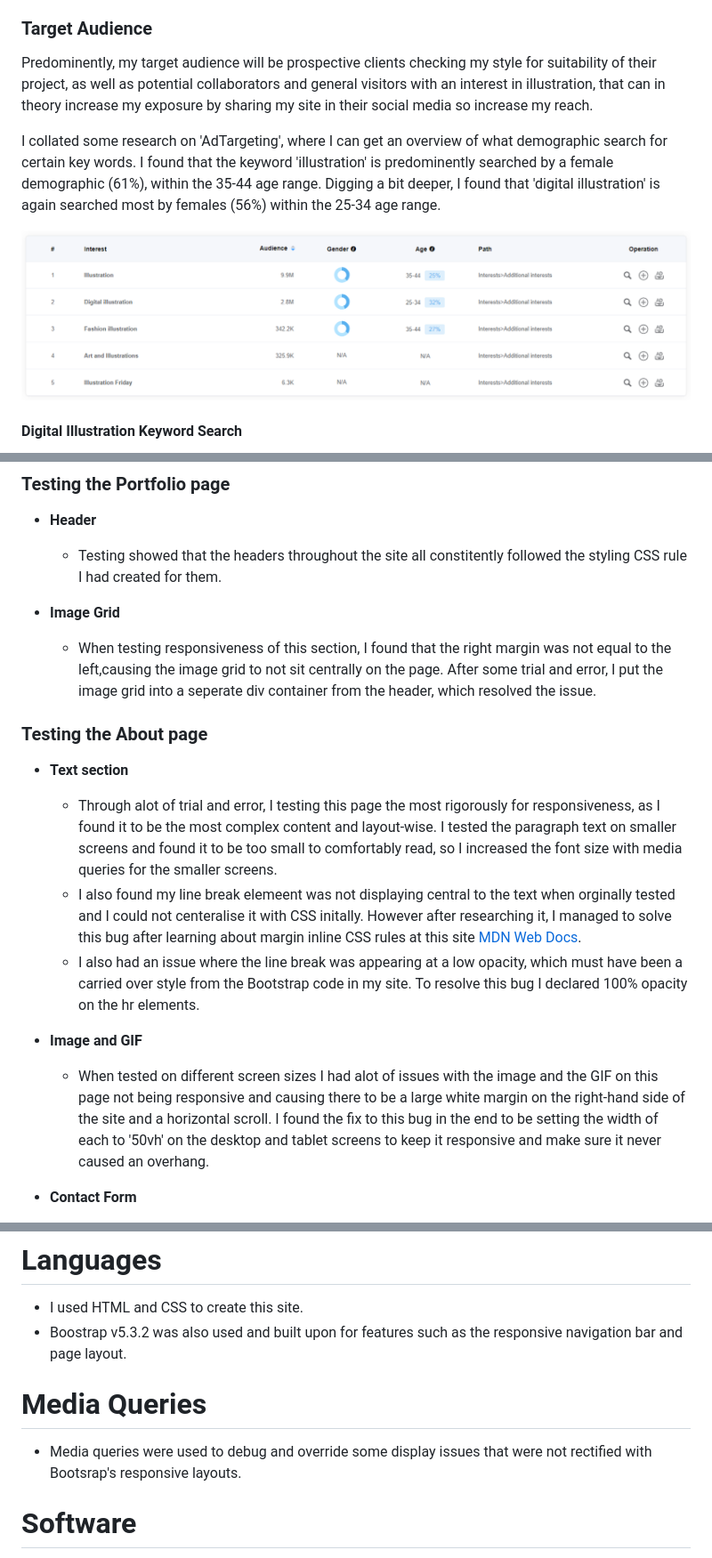
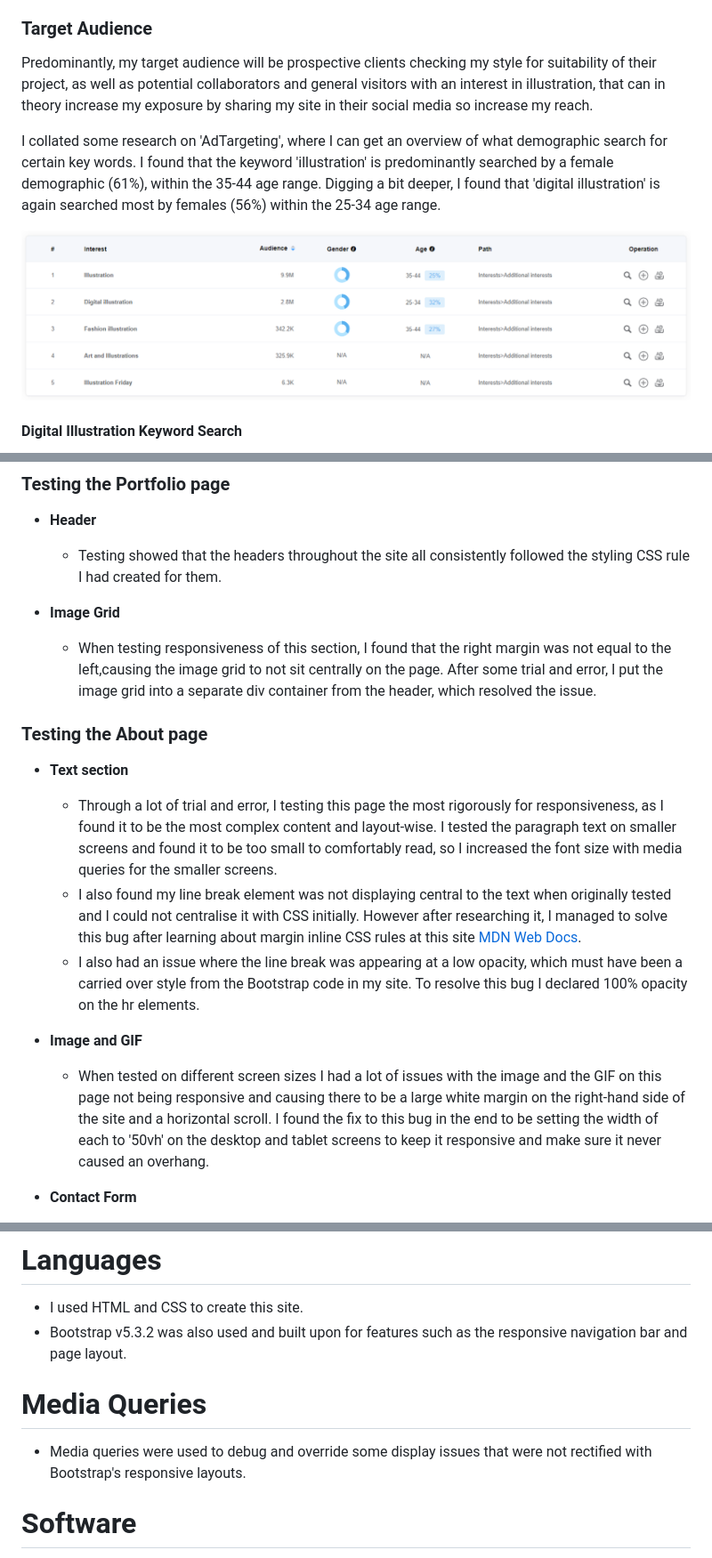
Before and after one commit to kateuj/kate-brush-portfolio, a Markdown page: README.md, 3 parts joined by grey strips. Shown: that part at 89% size. GitHub-like rendering.

Commit message:
spell check README file

```diff
--- a/README.md
+++ b/README.md
@@ -28,7 +28,7 @@ I have wanted to create an Illustration portfolio site with the hope of gaining
 
 ### Target Audience
 
-Predominently, my target audience will be prospective clients checking my style for suitability of their project, as well as potential collaborators and general visitors with an interest in illustration, that can in theory increase my exposure by sharing my site in their social media so increase my reach.
+Predominantly, my target audience will be prospective clients checking my style for suitability of their project, as well as potential collaborators and general visitors with an interest in illustration, that can in theory increase my exposure by sharing my site in their social media so increase my reach.
 
-I collated some research on 'AdTargeting', where I can get an overview of what demographic search for certain key words. I found that the keyword 'illustration' is predominently searched by a female demographic (61%), within the 35-44 age range. Digging a bit deeper, I found that 'digital illustration' is again searched most by females (56%) within the 25-34 age range.
+I collated some research on 'AdTargeting', where I can get an overview of what demographic search for certain key words. I found that the keyword 'illustration' is predominantly searched by a female demographic (61%), within the 35-44 age range. Digging a bit deeper, I found that 'digital illustration' is again searched most by females (56%) within the 25-34 age range.
 
@@ -213,21 +213,21 @@ Running with the theme of adding personality to my site, as well as finding a ty
 ### Testing the Portfolio page
 
 * **Header**
-  * Testing showed that the headers throughout the site all constitently followed the styling CSS rule I had created for them.
+  * Testing showed that the headers throughout the site all consistently followed the styling CSS rule I had created for them.
 
 * **Image Grid**
-  * When testing responsiveness of this section, I found that the right margin was not equal to the left,causing the image grid to not sit centrally on the page. After some trial and error, I put the image grid into a seperate div container from the header, which resolved the issue.
+  * When testing responsiveness of this section, I found that the right margin was not equal to the left,causing the image grid to not sit centrally on the page. After some trial and error, I put the image grid into a separate div container from the header, which resolved the issue.
 
 
 ### Testing the About page
 
 * **Text section**
-  * Through alot of trial and error, I testing this page the most rigorously for responsiveness, as I found it to be the most complex content and layout-wise. I tested the paragraph text on smaller screens and found it to be too small to comfortably read, so I increased the font size with media queries for the smaller screens.
-  * I also found my line break elemeent was not displaying central to the text when orginally tested and I could not centeralise it with CSS initally. However after researching it, I managed to solve this bug after learning about margin inline CSS rules at this site [MDN Web Docs](https://developer.mozilla.org/en-US/docs/Web/CSS/margin-inline).
+  * Through a lot of trial and error, I testing this page the most rigorously for responsiveness, as I found it to be the most complex content and layout-wise. I tested the paragraph text on smaller screens and found it to be too small to comfortably read, so I increased the font size with media queries for the smaller screens.
+  * I also found my line break element was not displaying central to the text when originally tested and I could not centralise it with CSS initially. However after researching it, I managed to solve this bug after learning about margin inline CSS rules at this site [MDN Web Docs](https://developer.mozilla.org/en-US/docs/Web/CSS/margin-inline).
   * I also had an issue where the line break was appearing at a low opacity, which must have been a carried over style from the Bootstrap code in my site. To resolve this bug I declared 100% opacity on the hr elements.
 
 * **Image and GIF**
-  * When tested on different screen sizes I had alot of issues with the image and the GIF on this page not being responsive and causing there to be a large white margin on the right-hand side of the site and a horizontal scroll. I found the fix to this bug in the end to be setting the width of each to '50vh' on the desktop and tablet screens to keep it responsive and make sure it never caused an overhang.
+  * When tested on different screen sizes I had a lot of issues with the image and the GIF on this page not being responsive and causing there to be a large white margin on the right-hand side of the site and a horizontal scroll. I found the fix to this bug in the end to be setting the width of each to '50vh' on the desktop and tablet screens to keep it responsive and make sure it never caused an overhang.
 
 * **Contact Form**
   * I based this form on the code we learnt in the 'Love Running' exercise I completed. Upon testing my styling, I found the margins to be too wide on smaller screens, which I sorted with a media query to reduce them in size.
@@ -307,11 +307,11 @@ Here is the live link to my website - <https://kateuj.github.io/kate-brush-portf
 # Languages
 
 * I used HTML and CSS to create this site.
-* Boostrap v5.3.2 was also used and built upon for features such as the responsive navigation bar and page layout.
+* Bootstrap v5.3.2 was also used and built upon for features such as the responsive navigation bar and page layout.
 
 # Media Queries
 
-* Media queries were used to debug and override some display issues that were not rectified with Bootsrap's responsive layouts.
+* Media queries were used to debug and override some display issues that were not rectified with Bootstrap's responsive layouts.
 
 # Software
 
```
Also changed, not shown: other parts of README.md (+9 -9 lines).
